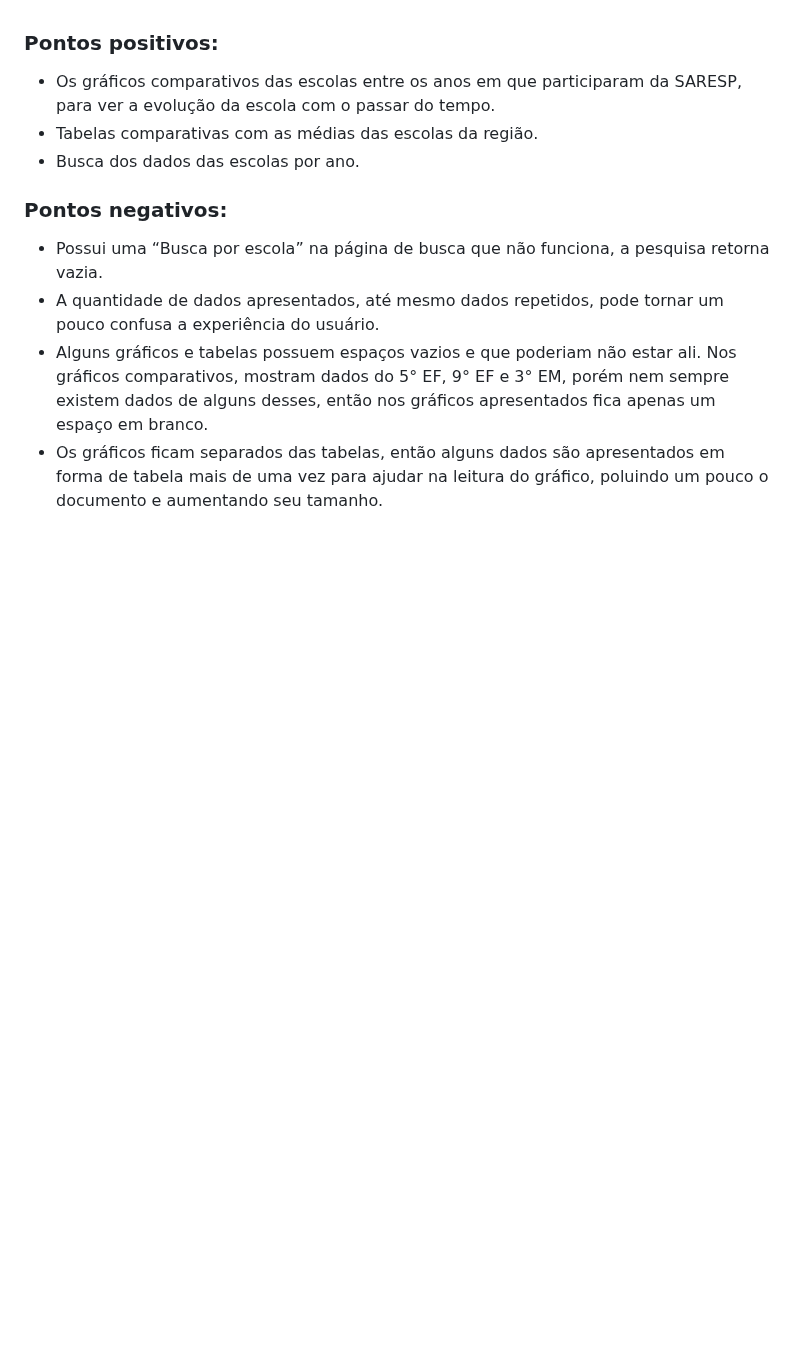
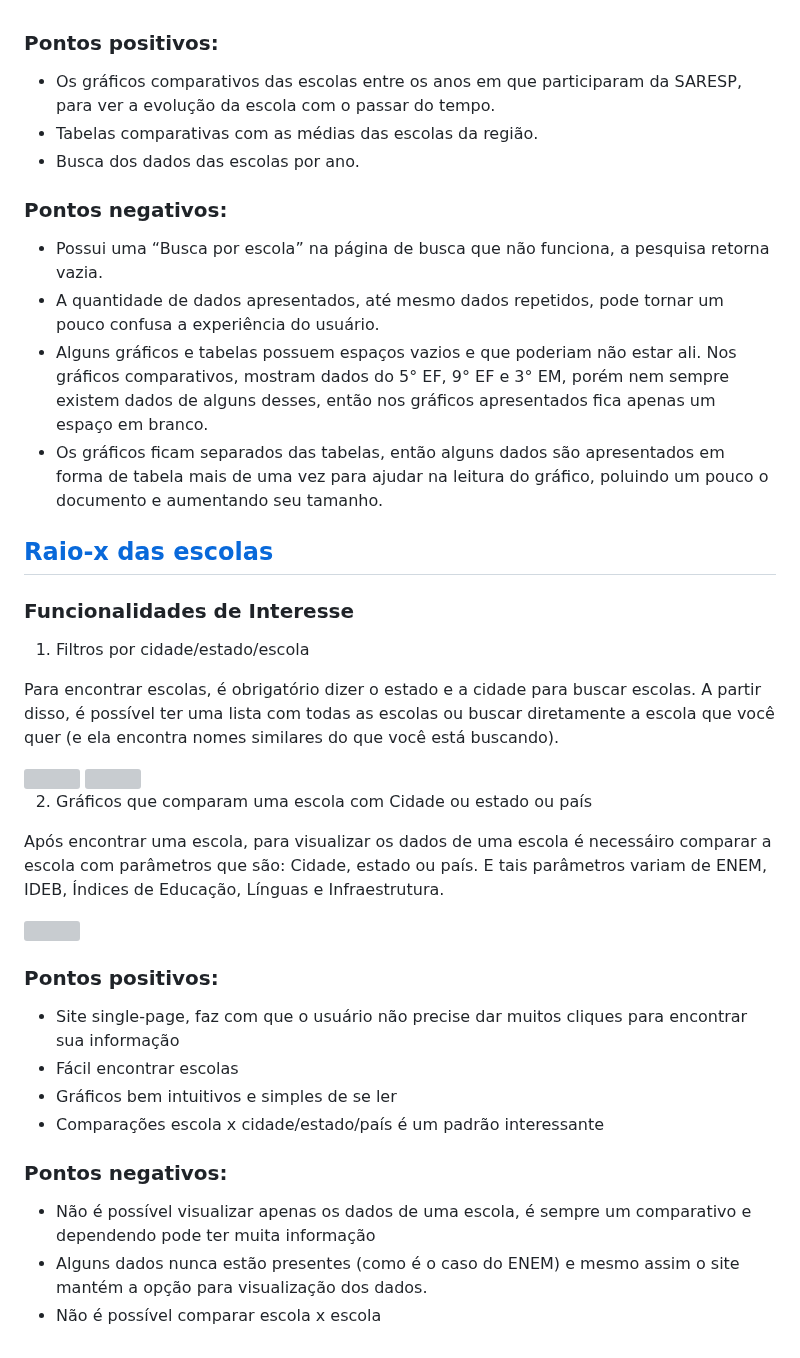
Before and after one commit to gabrielqr/web-saresp, a Markdown page: REQUIREMENTS.md, the part around the change. GitHub-like rendering; blank space fills up the shorter version; grey boxes are pictures that could not be loaded.

```diff
--- a/REQUIREMENTS.md
+++ b/REQUIREMENTS.md
@@ -93,3 +93,31 @@ O pdf apresenta os dados de maneira simples, com a ajuda de gráficos e tabelas,
 - A quantidade de dados apresentados, até mesmo dados repetidos, pode tornar um pouco confusa a experiência do usuário.
 - Alguns gráficos e tabelas possuem espaços vazios e que poderiam não estar ali. Nos gráficos comparativos, mostram dados do 5° EF, 9° EF e 3° EM, porém nem sempre existem dados de alguns desses, então nos gráficos apresentados fica apenas um espaço em branco.
 - Os gráficos ficam separados das tabelas, então alguns dados são apresentados em forma de tabela mais de uma vez para ajudar na leitura do gráfico, poluindo um pouco o documento e aumentando seu tamanho.
+
+## [Raio-x das escolas](https://especiais.g1.globo.com/educacao/raio-x-das-escolas-do-brasil/)
+
+### Funcionalidades de Interesse
+
+1.  Filtros por cidade/estado/escola
+
+Para encontrar escolas, é obrigatório dizer o estado e a cidade para buscar escolas. A partir disso, é possível ter uma lista com todas as escolas ou buscar diretamente a escola que você quer (e ela encontra nomes similares do que você está buscando).
+
+<img src="requirements_images\filtro-estado-cidade.PNG" height="400">
+<img src="requirements_images\todas-escolas.PNG" height="400">
+
+2.  Gráficos que comparam uma escola com Cidade ou estado ou país
+
+Após encontrar uma escola, para visualizar os dados de uma escola é necessáiro comparar a escola com parâmetros que são: Cidade, estado ou país. E tais parâmetros variam de ENEM, IDEB, Índices de Educação, Línguas e Infraestrutura.
+
+<img src="requirements_images\exemplo-comparacao.PNG" height="400">
+
+### Pontos positivos:
+- Site single-page, faz com que o usuário não precise dar muitos cliques para encontrar sua informação
+- Fácil encontrar escolas
+- Gráficos bem intuitivos e simples de se ler
+- Comparações escola x cidade/estado/país é um padrão interessante
+
+### Pontos negativos:
+- Não é possível visualizar apenas os dados de uma escola, é sempre um comparativo e dependendo pode ter muita informação
+- Alguns dados nunca estão presentes (como é o caso do ENEM) e mesmo assim o site mantém a opção para visualização dos dados.
+- Não é possível comparar escola x escola
```
